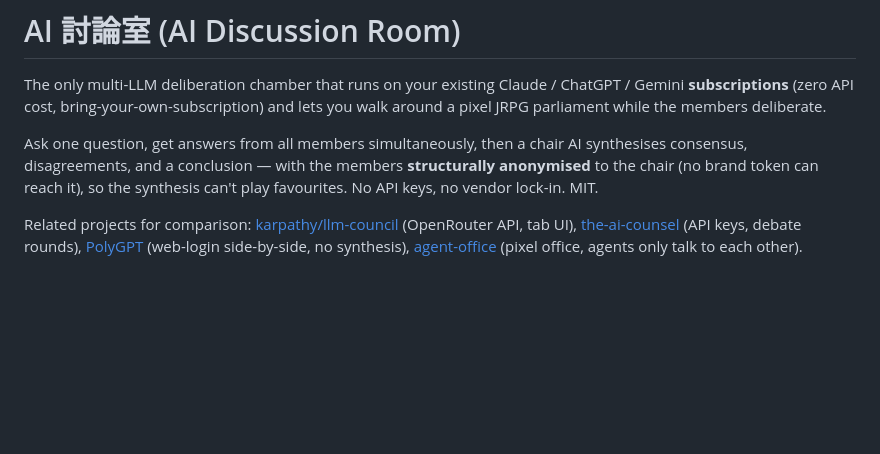
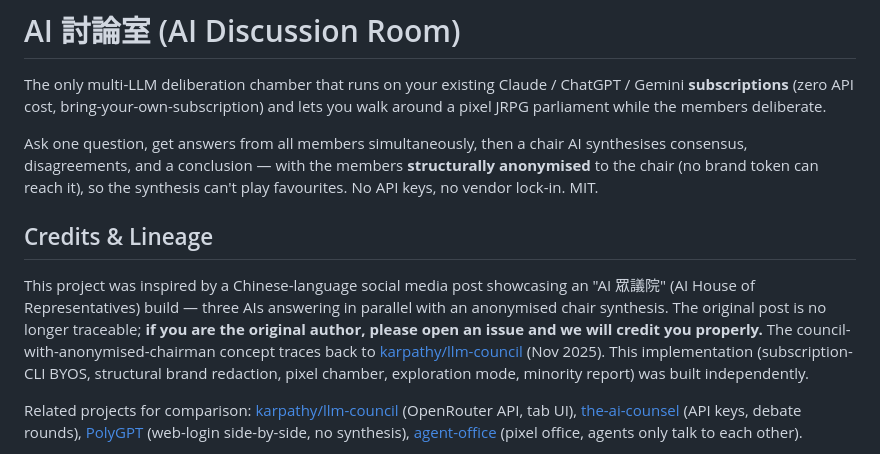
Before and after one commit to klmtseng/ai-discussion-room, a Markdown page: README.md, the part around the change. GitHub-like rendering; blank space fills up the shorter version.

Commit message:
docs: credits & lineage — untraceable original inspiration + open claim invitation
Co-Authored-By: Claude Fable 5 <noreply@anthropic.com>

```diff
--- a/README.md
+++ b/README.md
@@ -8,6 +8,17 @@ Ask one question, get answers from all members simultaneously, then a chair AI
 synthesises consensus, disagreements, and a conclusion — with the members
 **structurally anonymised** to the chair (no brand token can reach it), so the
 synthesis can't play favourites. No API keys, no vendor lock-in. MIT.
+
+## Credits & Lineage
+
+This project was inspired by a Chinese-language social media post showcasing an
+"AI 眾議院" (AI House of Representatives) build — three AIs answering in parallel
+with an anonymised chair synthesis. The original post is no longer traceable;
+**if you are the original author, please open an issue and we will credit you
+properly.** The council-with-anonymised-chairman concept traces back to
+[karpathy/llm-council](https://github.com/karpathy/llm-council) (Nov 2025).
+This implementation (subscription-CLI BYOS, structural brand redaction, pixel
+chamber, exploration mode, minority report) was built independently.
 
 Related projects for comparison: [karpathy/llm-council](https://github.com/karpathy/llm-council)
 (OpenRouter API, tab UI), [the-ai-counsel](https://github.com/jacob-bd/the-ai-counsel)
```
